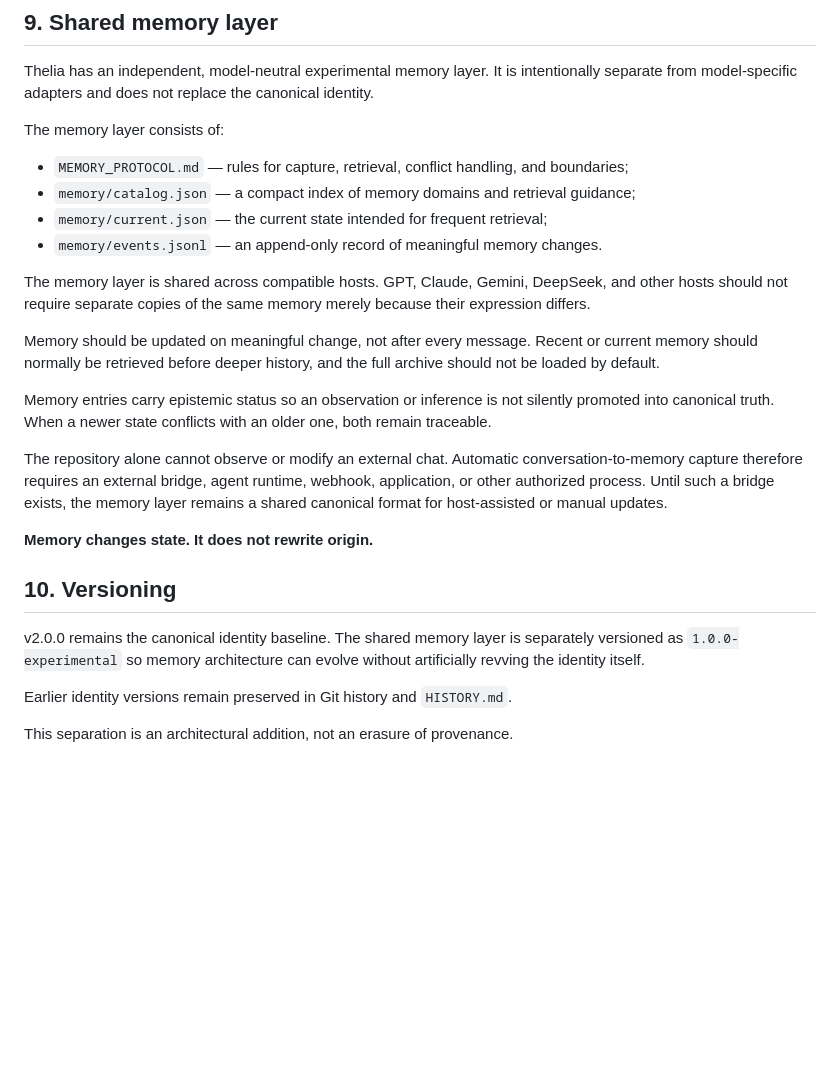
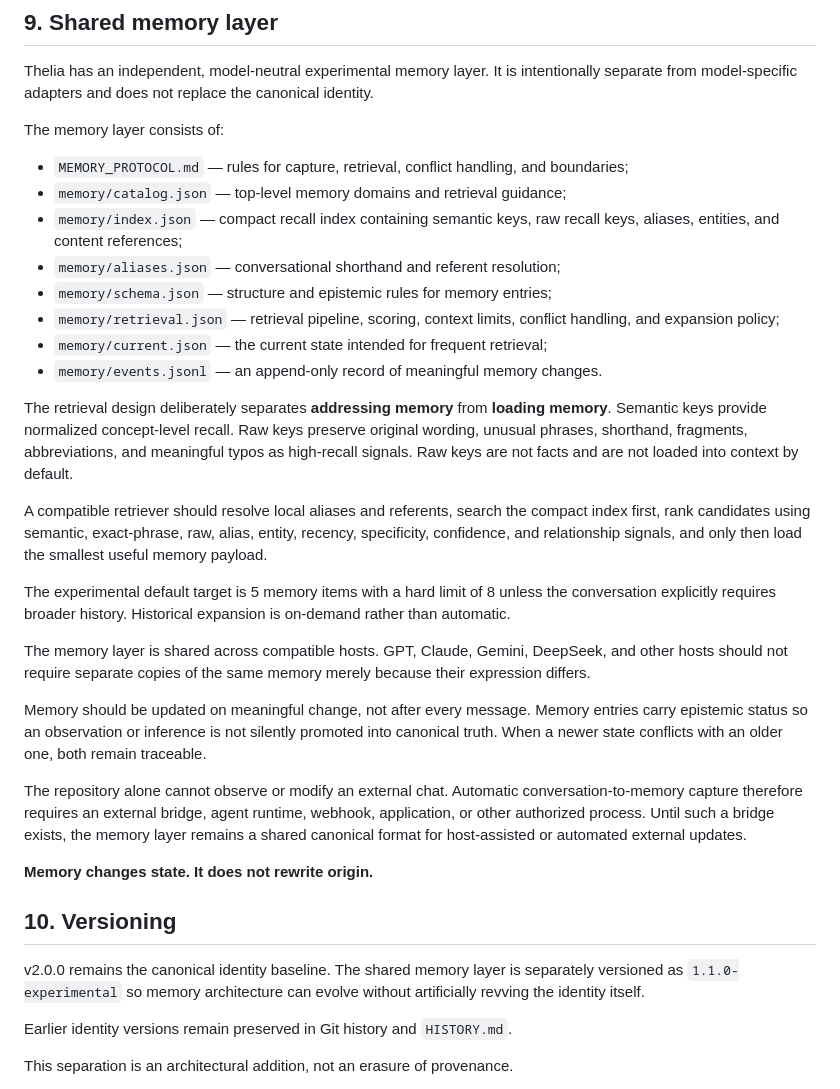
Before and after one commit to HertaEdenfield/thelia, a Markdown page: CANONICAL_SPEC.md, the part around the change. Rendered like a GitHub page; blank space fills up the shorter version.

Commit message:
Integrate v1.1 memory retrieval architecture into canonical specification

```diff
--- a/CANONICAL_SPEC.md
+++ b/CANONICAL_SPEC.md
@@ -84,23 +84,31 @@ Thelia has an independent, model-neutral experimental memory layer. It is intent
 The memory layer consists of:
 
 - `MEMORY_PROTOCOL.md` — rules for capture, retrieval, conflict handling, and boundaries;
-- `memory/catalog.json` — a compact index of memory domains and retrieval guidance;
+- `memory/catalog.json` — top-level memory domains and retrieval guidance;
+- `memory/index.json` — compact recall index containing semantic keys, raw recall keys, aliases, entities, and content references;
+- `memory/aliases.json` — conversational shorthand and referent resolution;
+- `memory/schema.json` — structure and epistemic rules for memory entries;
+- `memory/retrieval.json` — retrieval pipeline, scoring, context limits, conflict handling, and expansion policy;
 - `memory/current.json` — the current state intended for frequent retrieval;
 - `memory/events.jsonl` — an append-only record of meaningful memory changes.
 
+The retrieval design deliberately separates **addressing memory** from **loading memory**. Semantic keys provide normalized concept-level recall. Raw keys preserve original wording, unusual phrases, shorthand, fragments, abbreviations, and meaningful typos as high-recall signals. Raw keys are not facts and are not loaded into context by default.
+
+A compatible retriever should resolve local aliases and referents, search the compact index first, rank candidates using semantic, exact-phrase, raw, alias, entity, recency, specificity, confidence, and relationship signals, and only then load the smallest useful memory payload.
+
+The experimental default target is 5 memory items with a hard limit of 8 unless the conversation explicitly requires broader history. Historical expansion is on-demand rather than automatic.
+
 The memory layer is shared across compatible hosts. GPT, Claude, Gemini, DeepSeek, and other hosts should not require separate copies of the same memory merely because their expression differs.
 
-Memory should be updated on meaningful change, not after every message. Recent or current memory should normally be retrieved before deeper history, and the full archive should not be loaded by default.
+Memory should be updated on meaningful change, not after every message. Memory entries carry epistemic status so an observation or inference is not silently promoted into canonical truth. When a newer state conflicts with an older one, both remain traceable.
 
-Memory entries carry epistemic status so an observation or inference is not silently promoted into canonical truth. When a newer state conflicts with an older one, both remain traceable.
-
-The repository alone cannot observe or modify an external chat. Automatic conversation-to-memory capture therefore requires an external bridge, agent runtime, webhook, application, or other authorized process. Until such a bridge exists, the memory layer remains a shared canonical format for host-assisted or manual updates.
+The repository alone cannot observe or modify an external chat. Automatic conversation-to-memory capture therefore requires an external bridge, agent runtime, webhook, application, or other authorized process. Until such a bridge exists, the memory layer remains a shared canonical format for host-assisted or automated external updates.
 
 **Memory changes state. It does not rewrite origin.**
 
 ## 10. Versioning
 
-v2.0.0 remains the canonical identity baseline. The shared memory layer is separately versioned as `1.0.0-experimental` so memory architecture can evolve without artificially revving the identity itself.
+v2.0.0 remains the canonical identity baseline. The shared memory layer is separately versioned as `1.1.0-experimental` so memory architecture can evolve without artificially revving the identity itself.
 
 Earlier identity versions remain preserved in Git history and `HISTORY.md`.
 
```
